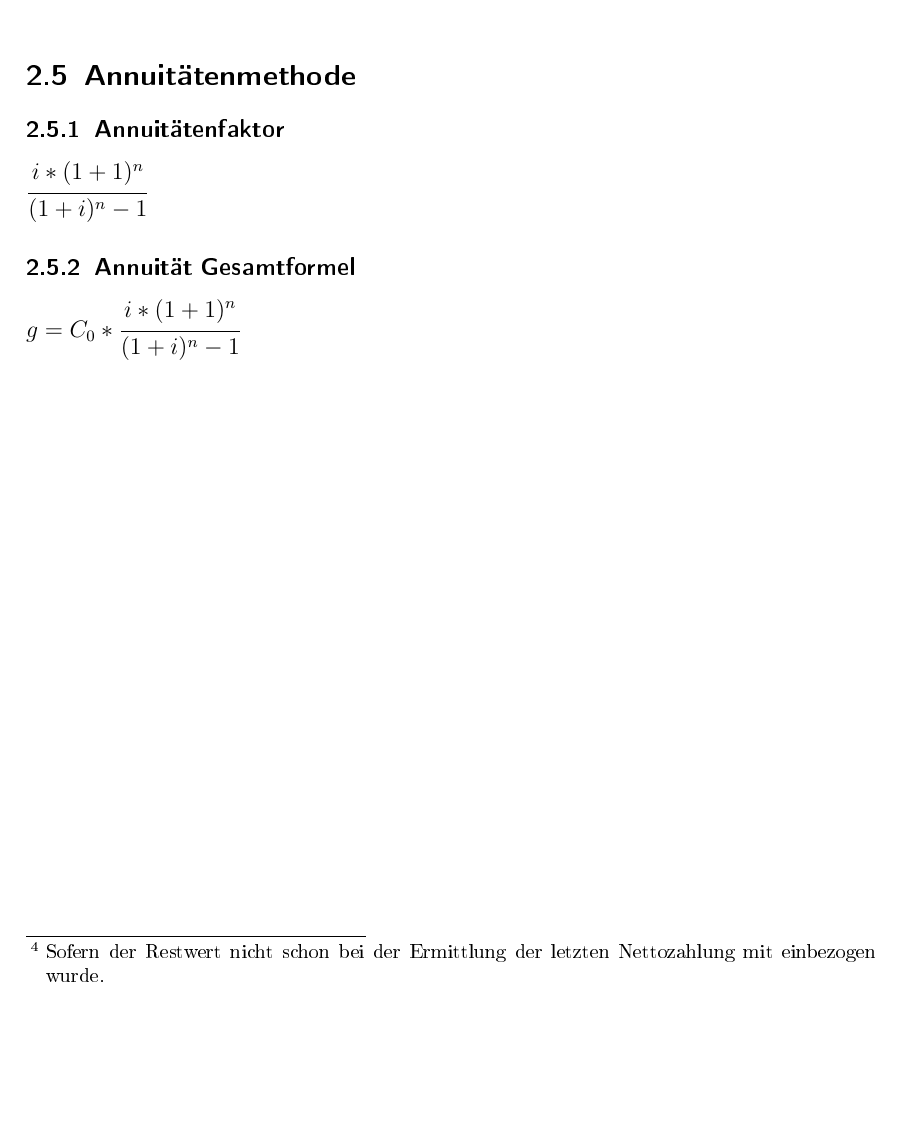
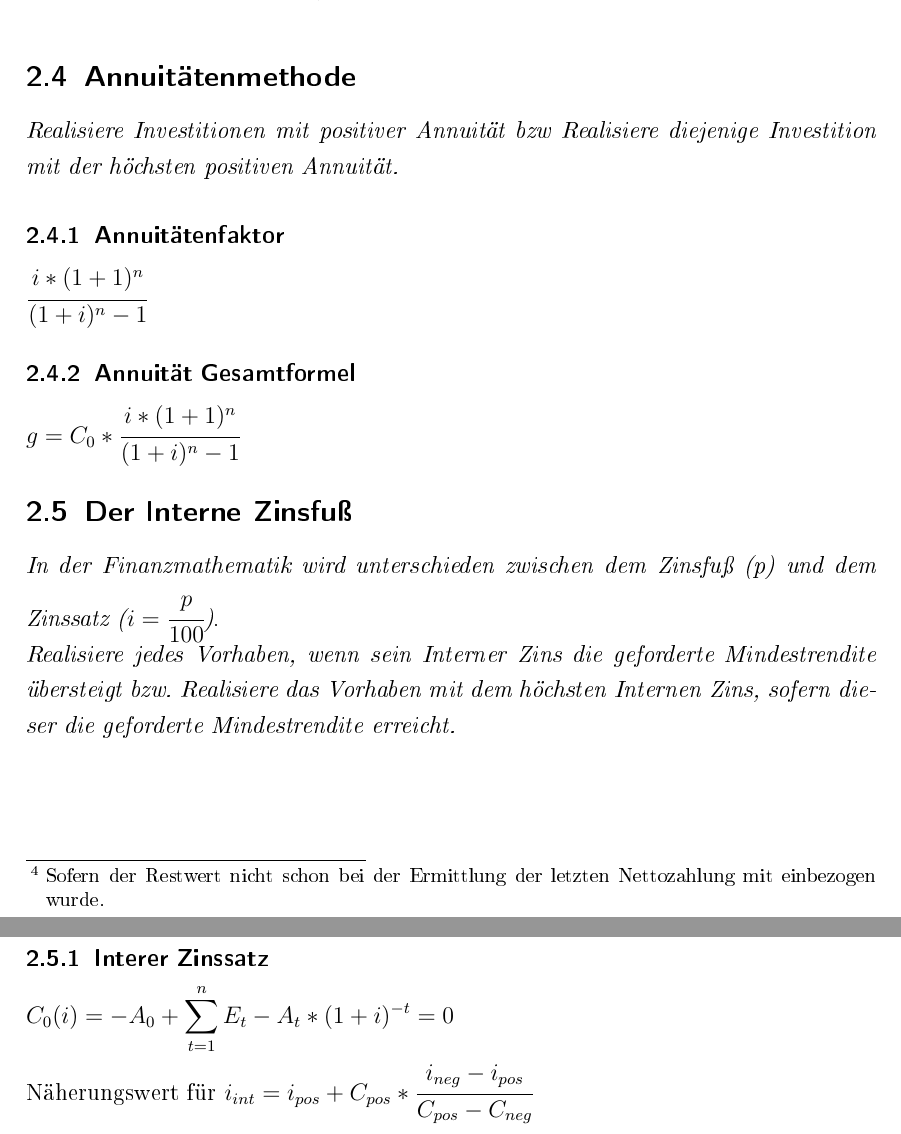
Before and after one commit to derdanu/akad-bwl06-formeln, a LaTeX document (bwl06-formeln.tex): part of page 6 of 6 before the commit and two parts of pages 6 and 7 of 7 after it, the two joined at a grey line, cut so that both start at the same text, the shorter picture padded with empty space. The pictures show the PDF file bwl06-formeln.pdf that the author committed with the source.

Commit message:
Zinsfuss

```diff
--- a/bwl06-formeln.tex
+++ b/bwl06-formeln.tex
@@ -166,13 +169,20 @@ Mit Restwert \footnote{Sofern der Restwert nicht schon bei der Ermittlung der le
 $C_0 = Z_0 + \displaystyle\sum_{t=1}^{n} \cfrac{Z_t}{(1+i)^t} + \cfrac{RW_n}{(1+i)^n}$  \\
 
 \subsection{Annuitätenmethode}
+\textit{Realisiere Investitionen mit positiver Annuit"at bzw Realisiere diejenige Investition mit der h"ochsten positiven Annuit"at.}
 \subsubsection{Annuitätenfaktor}
 $\cfrac{i * (1+1)^n}{(1+i)^n -1}$
 \subsubsection{Annuität Gesamtformel}
 $ g = C_0 * \cfrac{i * (1+1)^n}{(1+i)^n -1}$
 
+\subsection{Der Interne Zinsfuß}
+\textit{In der Finanzmathematik wird unterschieden zwischen dem Zinsfuß (p) und dem Zinssatz ($i=\cfrac{p}{100}$)}. \\
+\textit{Realisiere jedes Vorhaben, wenn sein Interner Zins die geforderte Mindestrendite "ubersteigt bzw. Realisiere das Vorhaben mit dem h"ochsten Internen Zins, sofern dieser die geforderte Mindestrendite erreicht.}
 
-
+\subsubsection{Interer Zinssatz}
+$C_0(i) = -A_0 + \displaystyle\sum_{t=1}^{n} E_t - A_t * (1+i)^{-t} = 0$
+\\
+N"aherungswert f"ur $i_{int} = i_{pos} + C_{pos} * \cfrac{i_{neg} - i_{pos}}{C_{pos} - C_{neg}}$
 
 
 \end{document}
```
Also changed, not shown: bwl06-formeln.pdf, bwl06-formeln.tex (11 more changed lines).
